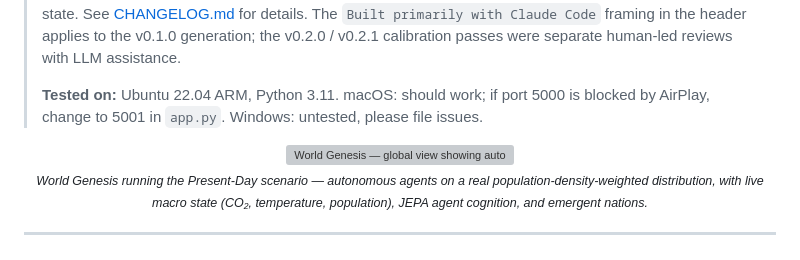
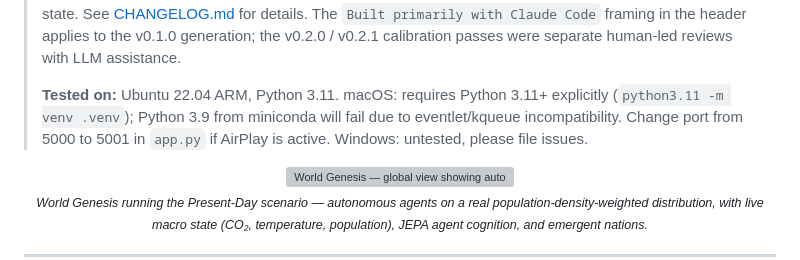
Before and after one commit to GeoLambdaAI/world-genesis, a Markdown page: README.md, the part around the change. GitHub-like rendering; grey boxes are pictures that could not be loaded.

Commit message:
Update testing instructions for macOS
Clarified macOS requirements and port configuration.

```diff
--- a/README.md
+++ b/README.md
@@ -31,7 +31,9 @@ Each autonomous agent uses a JEPA world model (LeCun 2022; Maes et al. 2026) to
 > applies to the v0.1.0 generation; the v0.2.0 / v0.2.1 calibration passes
 > were separate human-led reviews with LLM assistance.
 >
-> **Tested on:** Ubuntu 22.04 ARM, Python 3.11. macOS: should work; if port 5000 is blocked by AirPlay, change to 5001 in `app.py`. Windows: untested, please file issues.
+> **Tested on:** Ubuntu 22.04 ARM, Python 3.11.
+> macOS: requires Python 3.11+ explicitly (`python3.11 -m venv .venv`); Python 3.9 from miniconda will fail due to eventlet/kqueue incompatibility. Change port from 5000 to 5001 in `app.py` if AirPlay is active.
+> Windows: untested, please file issues.
 
 <p align="center">
   <a href="static/world-genesis.jpg">
```
